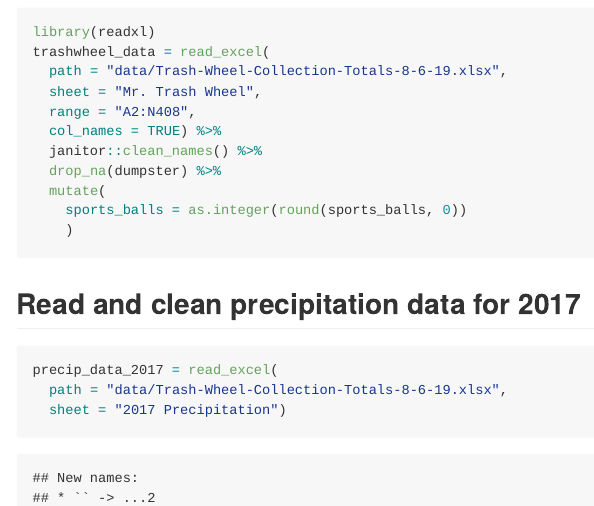
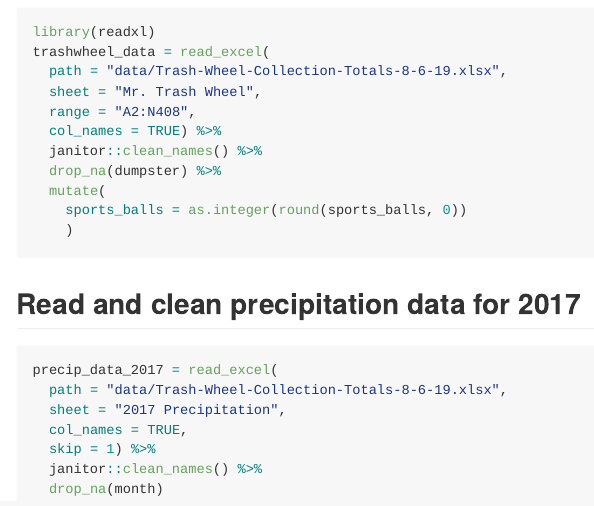
Before and after one commit to sophiam26/p8105_hw2_sm4594, an R Markdown document (p8105_hw2_sm4594.Rmd): the page in a window 1100 px wide, from 710 px down. The pictures show the output file p8105_hw2_sm4594.md that the author committed with the source, drawn offline in the style of GitHub.

Commit message:
Clean names and omit non-precipitation data

````diff
--- a/p8105_hw2_sm4594.Rmd
+++ b/p8105_hw2_sm4594.Rmd
@@ -36,5 +36,9 @@ trashwheel_data = read_excel(
 ```{r}
 precip_data_2017 = read_excel(
   path = "data/Trash-Wheel-Collection-Totals-8-6-19.xlsx",
-  sheet = "2017 Precipitation")
+  sheet = "2017 Precipitation",
+  col_names = TRUE,
+  skip = 1) %>%
+  janitor::clean_names() %>%
+  drop_na(month)
 ```
````
Also changed, not shown: p8105_hw2_sm4594.md.
